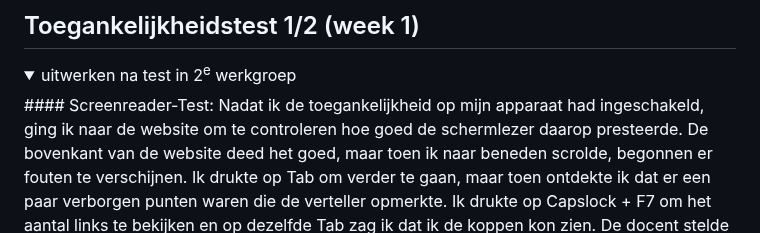
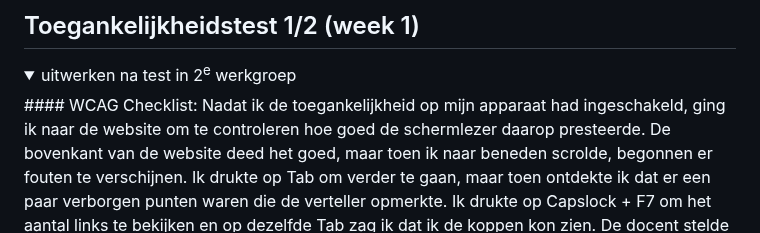
Before and after one commit to WSenuk/BlokWeb-Website-Senuk-Wickramasinghe, a Markdown page: README.md, the part around the change. Drawn GitHub-style; folded sections open.

```diff
--- a/README.md
+++ b/README.md
@@ -54,7 +54,7 @@ Nb. Door *open* toe te voegen aan een *details* element kun je deze standaard op
 
 <details>
   <summary>uitwerken na test in 2<sup>e</sup> werkgroep</summary>
-  #### Screenreader-Test:
+  #### WCAG Checklist:
   Nadat ik de toegankelijkheid op mijn apparaat had ingeschakeld, ging ik naar de website om te controleren hoe goed de schermlezer daarop presteerde. De bovenkant van de website deed het goed, maar toen ik naar beneden scrolde, begonnen er fouten te verschijnen. Ik      drukte op Tab om verder te gaan, maar toen ontdekte ik dat er een paar verborgen punten waren die de verteller opmerkte. Ik drukte op Capslock + F7 om het aantal links te bekijken en op dezelfde Tab zag ik dat ik de koppen kon zien. De docent stelde voor dat ik een     extensie zou installeren zodat ik de koppen in de juiste volgorde kon zien.
   ### Bevindingen:
   <img src="readme-images/screenreadertest1.png" width="375px" alt="Verborgen items">
```
